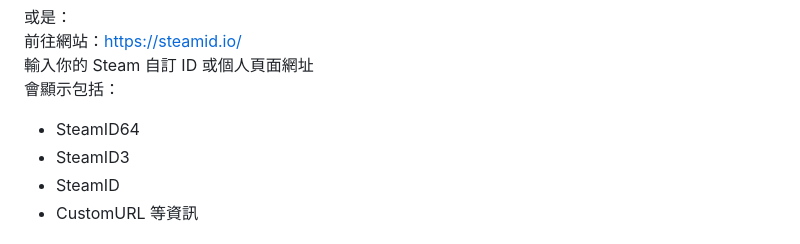
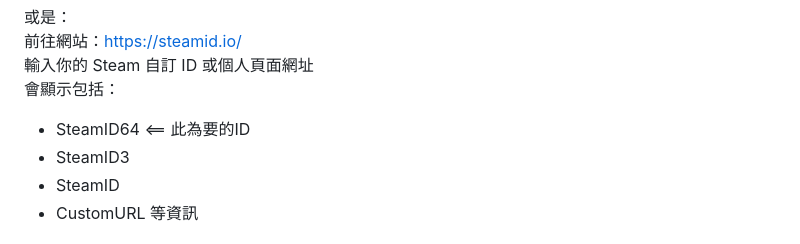
Before and after one commit to bbfox0703/steam-friend-history, a Markdown page: README.md, the part around the change. GitHub-like rendering.

```diff
--- a/README.md
+++ b/README.md
@@ -97,7 +97,7 @@ Steam帳號ID:
 前往網站：https://steamid.io/
 輸入你的 Steam 自訂 ID 或個人頁面網址
 會顯示包括：
-- SteamID64
+- SteamID64 <== 此為要的ID
 - SteamID3
 - SteamID
 - CustomURL 等資訊
```
